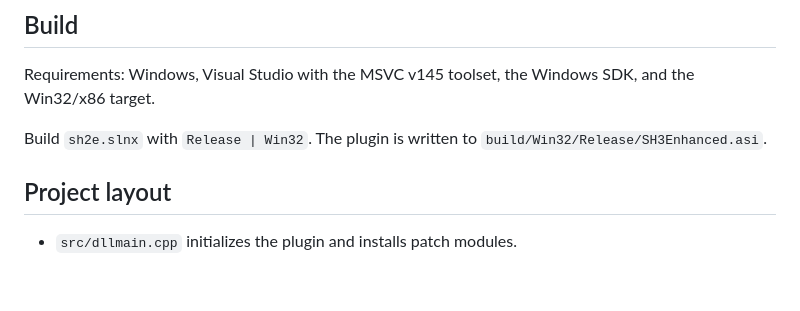
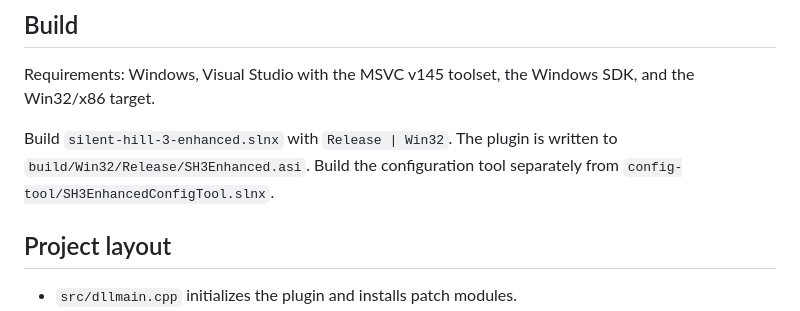
Before and after one commit to amiraliuks/silent-hill-3-enhanced, a Markdown page: README.md, the part around the change. GitHub-like rendering; blank space fills up the shorter version.

```diff
--- a/README.md
+++ b/README.md
@@ -121,7 +121,7 @@ The text fixes use a temporary patched copy of `data\msg.arc`; the original arch
 
 Requirements: Windows, Visual Studio with the MSVC v145 toolset, the Windows SDK, and the Win32/x86 target.
 
-Build `sh2e.slnx` with `Release | Win32`. The plugin is written to `build/Win32/Release/SH3Enhanced.asi`.
+Build `silent-hill-3-enhanced.slnx` with `Release | Win32`. The plugin is written to `build/Win32/Release/SH3Enhanced.asi`. Build the configuration tool separately from `config-tool/SH3EnhancedConfigTool.slnx`.
 
 ## Project layout
 
```
